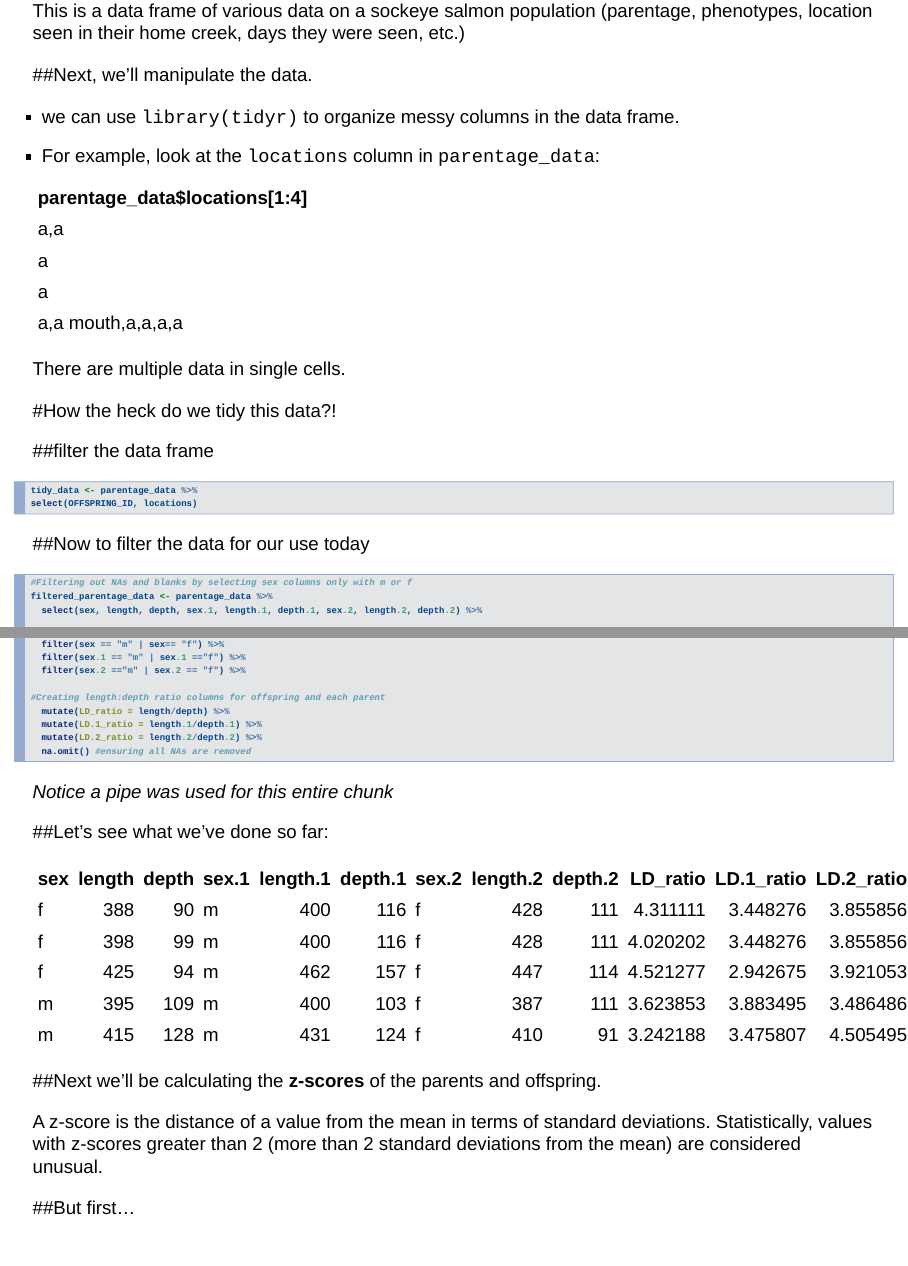
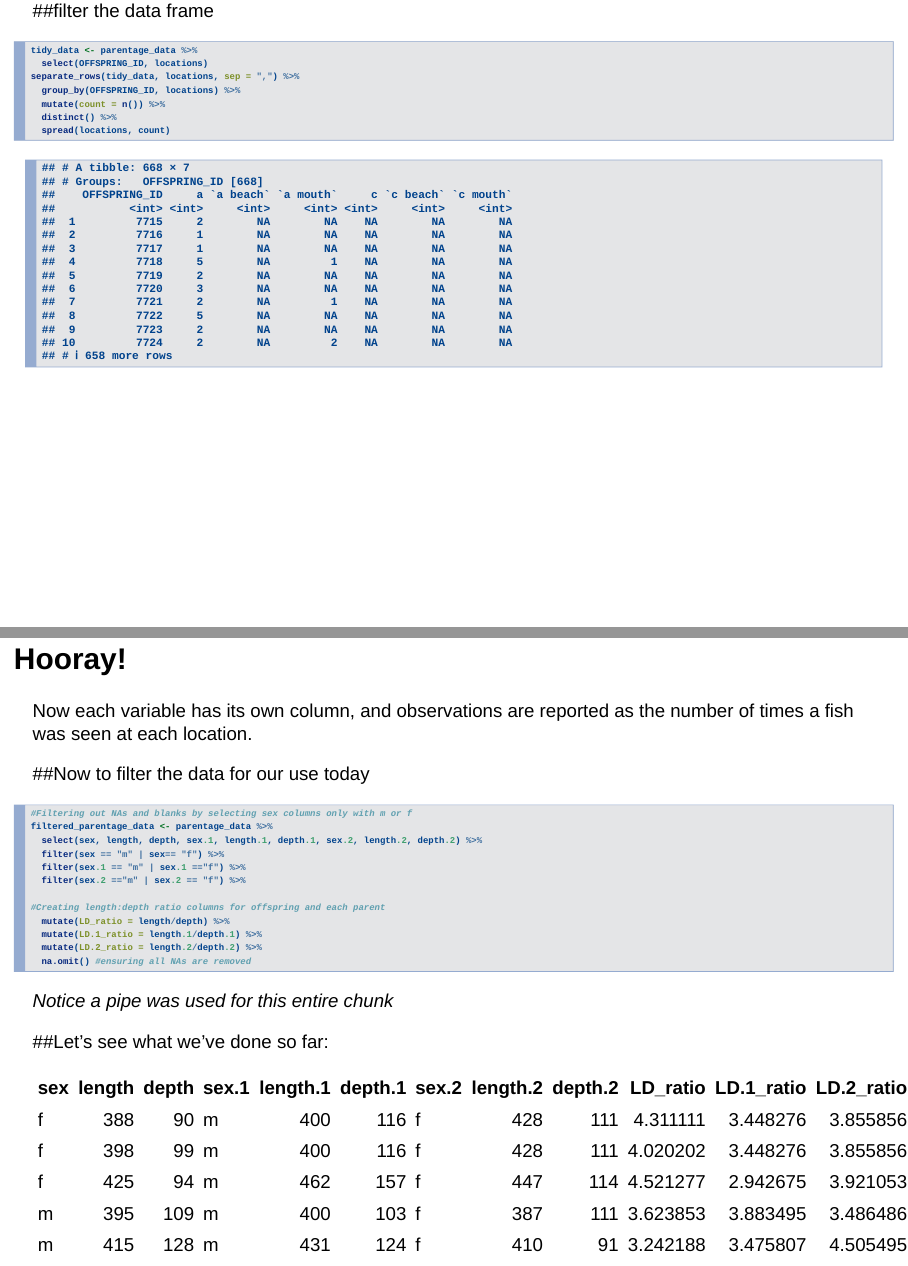
Before and after one commit to fish497-2018/Iversen_parentage, an R Markdown document (output_10/Iversen_week_10_assignment.Rmd): pages 3 and 4 of 11 before the commit and pages 4 and 5 of 12 after it, joined at a grey line. Rendered offline with R 4.5, knitr and Pandoc, with nearby package versions; drawn as Slidy slides in place of the format the file asks for.

Commit message:
Finally got the tidyr stuff to work!

````diff
--- a/output_10/Iversen_week_10_assignment.Rmd
+++ b/output_10/Iversen_week_10_assignment.Rmd
@@ -47,4 +47,3 @@ knitr::kable(as.data.frame(parentage_data$locations[1:4]))
 
 ```
 
-There are multiple data in single cells.
@@ -54,9 +60,16 @@ There are multiple data in single cells.
 ##filter the data frame
 ```{r}
 tidy_data <- parentage_data %>%
-select(OFFSPRING_ID, locations)
+  select(OFFSPRING_ID, locations)
+separate_rows(tidy_data, locations, sep = ",") %>%
+  group_by(OFFSPRING_ID, locations) %>%
+  mutate(count = n()) %>%
+  distinct() %>%
+  spread(locations, count)
 
 ```
+## Hooray!
+Now each variable has its own column, and observations are reported as the number of times a fish was seen at each location.
 
 ##Now to filter the data for our use today
 
````
Also changed, not shown: output_10/Iversen_week_10_assignment.html, output_10/Iversen_week_10_assignment.Rmd (9 more changed lines).
